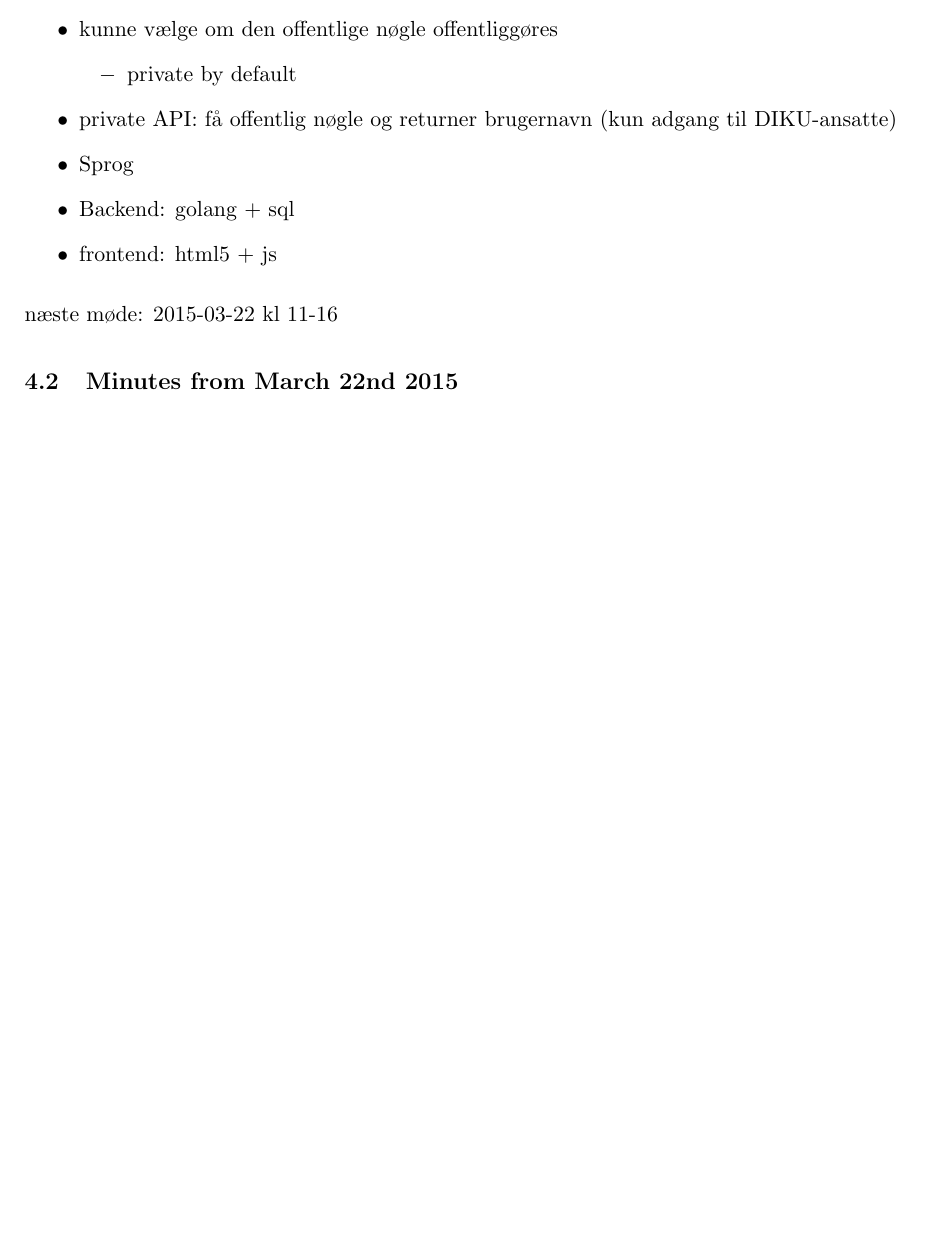
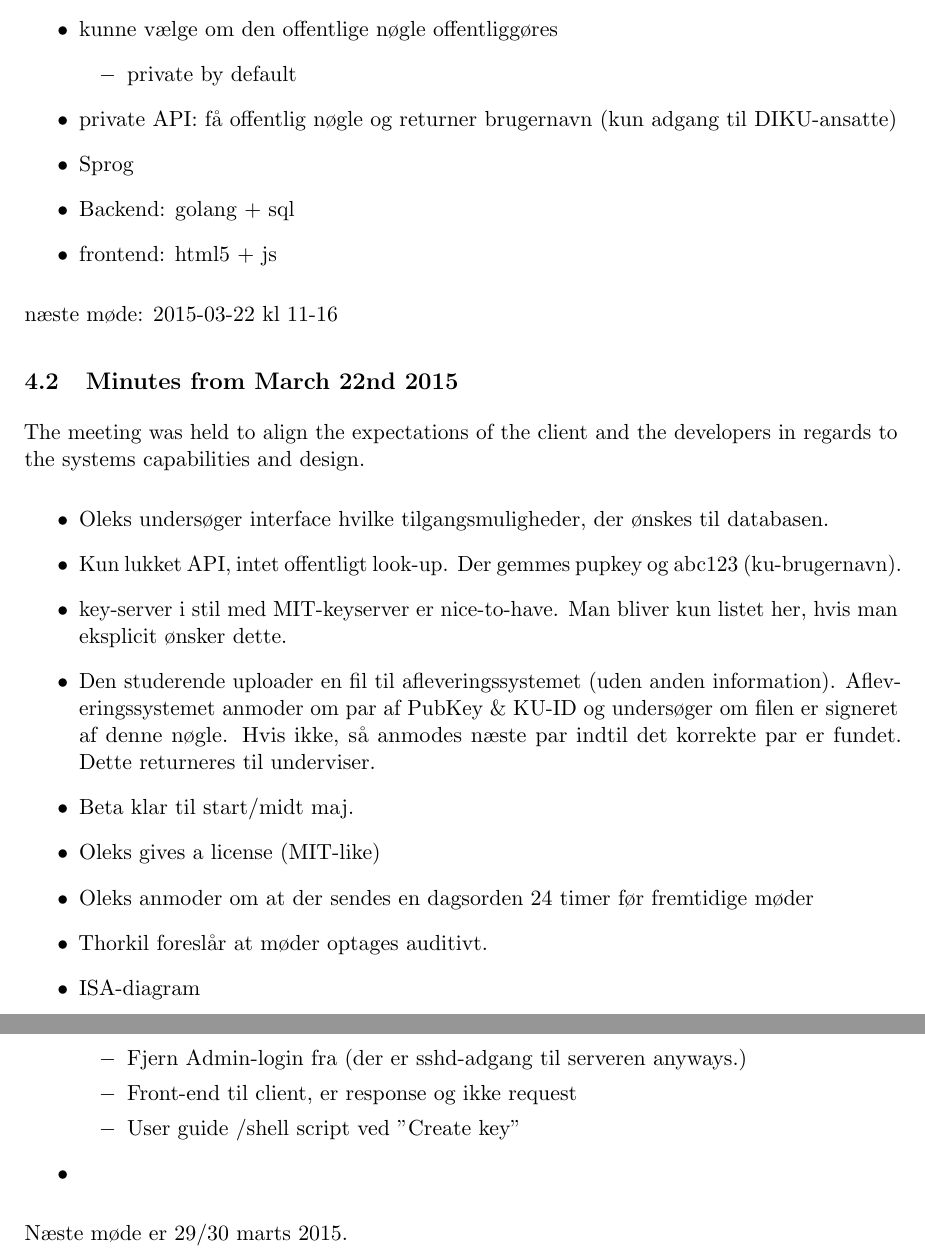
Before and after one commit to frenzeldk/DIKU-Keyserver, a LaTeX document (delrapport_1/aflevering1.tex): part of page 13 of 13 before the commit and two parts of pages 13 and 14 of 14 after it, the two joined at a grey line, cut so that both start at the same text, the shorter picture padded with empty space. Compiled offline with pdfLaTeX.

Commit message:
txs auto checkin

```diff
--- a/delrapport_1/aflevering1.tex
+++ b/delrapport_1/aflevering1.tex
@@ -333,4 +333,25 @@ næste møde:
 2015-03-22 kl 11-16
 
 \subsection{Minutes from March 22nd 2015}
+The meeting was held to align the expectations of the client and the developers in regards to the systems capabilities and design.
+
+\begin{itemize}
+\item Oleks undersøger interface hvilke tilgangsmuligheder, der ønskes til databasen.
+\item Kun lukket API, intet offentligt look-up. Der gemmes pupkey og abc123 (ku-brugernavn).
+\item key-server i stil med MIT-keyserver er nice-to-have. Man bliver kun listet her, hvis man eksplicit ønsker dette.
+\item Den studerende uploader en fil til afleveringssystemet (uden anden information). Afleveringssystemet anmoder om par af PubKey \& KU-ID og undersøger om filen er signeret af denne nøgle. Hvis ikke, så anmodes næste par indtil det korrekte par er fundet. Dette returneres til underviser.
+\item Beta klar til start/midt maj.
+\item Oleks gives a license (MIT-like)
+\item Oleks anmoder om at der sendes en dagsorden 24 timer før fremtidige møder
+\item Thorkil foreslår at møder optages auditivt.
+\item ISA-diagram
+\SubItem Fjern Admin-login fra (der er sshd-adgang til serveren anyways.)
+\SubItem Front-end til client, er response og ikke request
+\SubItem User guide /shell script ved "Create key"
+\item
+\end{itemize}
+
+Næste møde er 29/30 marts 2015.
+
+
 \end{document}
```
